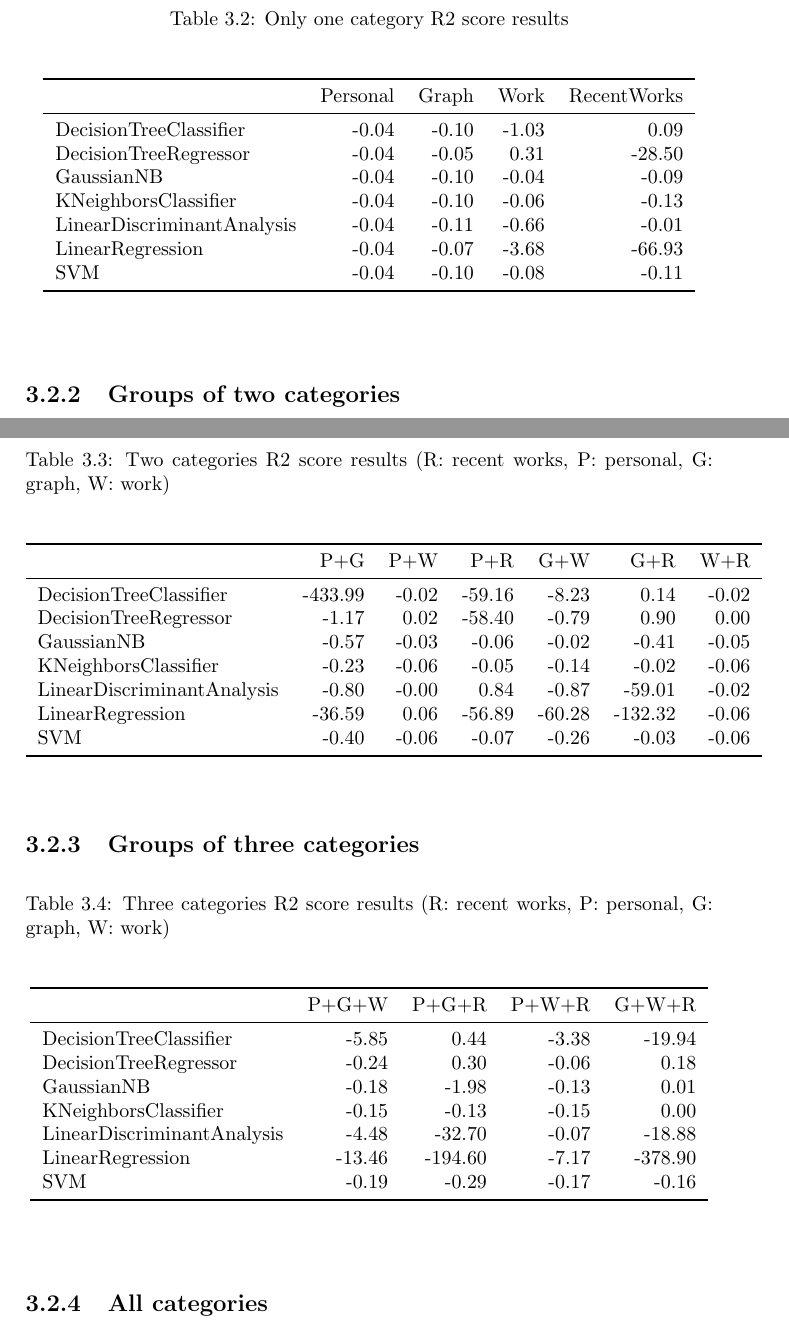
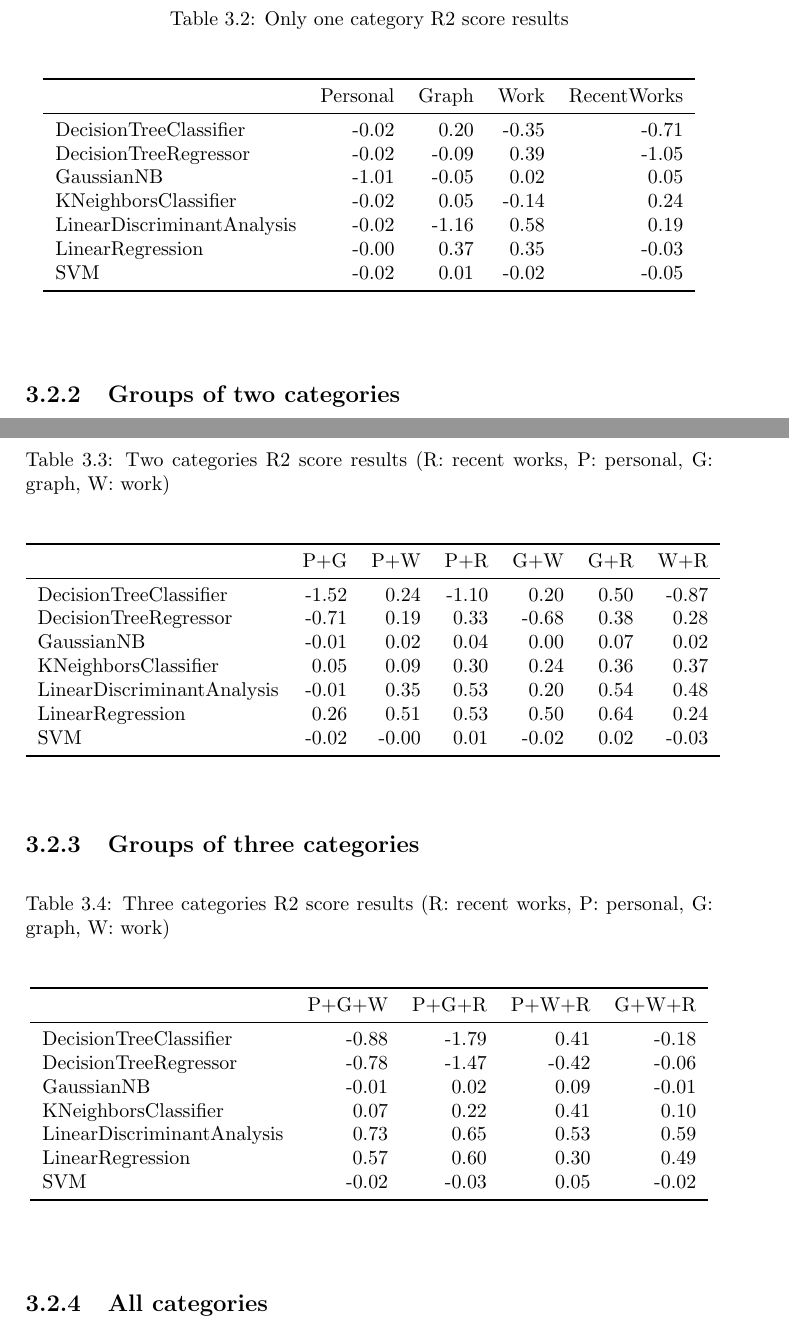
Before and after one commit to fzanollo/nii-internship, a LaTeX thesis (report/report.tex, which reads report/tables/oneCategory_r2score.tex, report/tables/threeCategories_r2score.tex, report/tables/twoCategories_r2score.tex): two parts of pages 21 and 22 of 25, joined at a grey line, cut so that both start at the same text. Compiled offline with pdfLaTeX.

Commit message:
More work on report

```diff
--- a/report/tables/oneCategory_r2score.tex
+++ b/report/tables/oneCategory_r2score.tex
@@ -2,12 +2,12 @@
 \toprule
 {} &  Personal &  Graph &  Work &  RecentWorks \\
 \midrule
-DecisionTreeClassifier     &     -0.04 &  -0.10 & -1.03 &         0.09 \\
-DecisionTreeRegressor      &     -0.04 &  -0.05 &  0.31 &       -28.50 \\
-GaussianNB                 &     -0.04 &  -0.10 & -0.04 &        -0.09 \\
-KNeighborsClassifier       &     -0.04 &  -0.10 & -0.06 &        -0.13 \\
-LinearDiscriminantAnalysis &     -0.04 &  -0.11 & -0.66 &        -0.01 \\
-LinearRegression           &     -0.04 &  -0.07 & -3.68 &       -66.93 \\
-SVM                        &     -0.04 &  -0.10 & -0.08 &        -0.11 \\
+DecisionTreeClassifier     &     -0.02 &   0.20 & -0.35 &        -0.71 \\
+DecisionTreeRegressor      &     -0.02 &  -0.09 &  0.39 &        -1.05 \\
+GaussianNB                 &     -1.01 &  -0.05 &  0.02 &         0.05 \\
+KNeighborsClassifier       &     -0.02 &   0.05 & -0.14 &         0.24 \\
+LinearDiscriminantAnalysis &     -0.02 &  -1.16 &  0.58 &         0.19 \\
+LinearRegression           &     -0.00 &   0.37 &  0.35 &        -0.03 \\
+SVM                        &     -0.02 &   0.01 & -0.02 &        -0.05 \\
 \bottomrule
 \end{tabular}
--- a/report/tables/threeCategories_r2score.tex
+++ b/report/tables/threeCategories_r2score.tex
@@ -1,13 +1,13 @@
 \begin{tabular}{lrrrr}
 \toprule
-{} &  P+G+W &   P+G+R &  P+W+R &   G+W+R \\
+{} &  P+G+W &  P+G+R &  P+W+R &  G+W+R \\
 \midrule
-DecisionTreeClassifier     &  -5.85 &    0.44 &  -3.38 &  -19.94 \\
-DecisionTreeRegressor      &  -0.24 &    0.30 &  -0.06 &    0.18 \\
-GaussianNB                 &  -0.18 &   -1.98 &  -0.13 &    0.01 \\
-KNeighborsClassifier       &  -0.15 &   -0.13 &  -0.15 &    0.00 \\
-LinearDiscriminantAnalysis &  -4.48 &  -32.70 &  -0.07 &  -18.88 \\
-LinearRegression           & -13.46 & -194.60 &  -7.17 & -378.90 \\
-SVM                        &  -0.19 &   -0.29 &  -0.17 &   -0.16 \\
+DecisionTreeClassifier     &  -0.88 &  -1.79 &   0.41 &  -0.18 \\
+DecisionTreeRegressor      &  -0.78 &  -1.47 &  -0.42 &  -0.06 \\
+GaussianNB                 &  -0.01 &   0.02 &   0.09 &  -0.01 \\
+KNeighborsClassifier       &   0.07 &   0.22 &   0.41 &   0.10 \\
+LinearDiscriminantAnalysis &   0.73 &   0.65 &   0.53 &   0.59 \\
+LinearRegression           &   0.57 &   0.60 &   0.30 &   0.49 \\
+SVM                        &  -0.02 &  -0.03 &   0.05 &  -0.02 \\
 \bottomrule
 \end{tabular}
--- a/report/tables/twoCategories_r2score.tex
+++ b/report/tables/twoCategories_r2score.tex
@@ -1,13 +1,13 @@
 \begin{tabular}{lrrrrrr}
 \toprule
-{} &     P+G &   P+W &    P+R &    G+W &     G+R &   W+R \\
+{} &   P+G &   P+W &   P+R &   G+W &   G+R &   W+R \\
 \midrule
-DecisionTreeClassifier     & -433.99 & -0.02 & -59.16 &  -8.23 &    0.14 & -0.02 \\
-DecisionTreeRegressor      &   -1.17 &  0.02 & -58.40 &  -0.79 &    0.90 &  0.00 \\
-GaussianNB                 &   -0.57 & -0.03 &  -0.06 &  -0.02 &   -0.41 & -0.05 \\
-KNeighborsClassifier       &   -0.23 & -0.06 &  -0.05 &  -0.14 &   -0.02 & -0.06 \\
-LinearDiscriminantAnalysis &   -0.80 & -0.00 &   0.84 &  -0.87 &  -59.01 & -0.02 \\
-LinearRegression           &  -36.59 &  0.06 & -56.89 & -60.28 & -132.32 & -0.06 \\
-SVM                        &   -0.40 & -0.06 &  -0.07 &  -0.26 &   -0.03 & -0.06 \\
+DecisionTreeClassifier     & -1.52 &  0.24 & -1.10 &  0.20 &  0.50 & -0.87 \\
+DecisionTreeRegressor      & -0.71 &  0.19 &  0.33 & -0.68 &  0.38 &  0.28 \\
+GaussianNB                 & -0.01 &  0.02 &  0.04 &  0.00 &  0.07 &  0.02 \\
+KNeighborsClassifier       &  0.05 &  0.09 &  0.30 &  0.24 &  0.36 &  0.37 \\
+LinearDiscriminantAnalysis & -0.01 &  0.35 &  0.53 &  0.20 &  0.54 &  0.48 \\
+LinearRegression           &  0.26 &  0.51 &  0.53 &  0.50 &  0.64 &  0.24 \\
+SVM                        & -0.02 & -0.00 &  0.01 & -0.02 &  0.02 & -0.03 \\
 \bottomrule
 \end{tabular}
```
Also changed, not shown: report/tables/allCategories_r2score.tex (+7 -7 lines), report/report.pdf.
